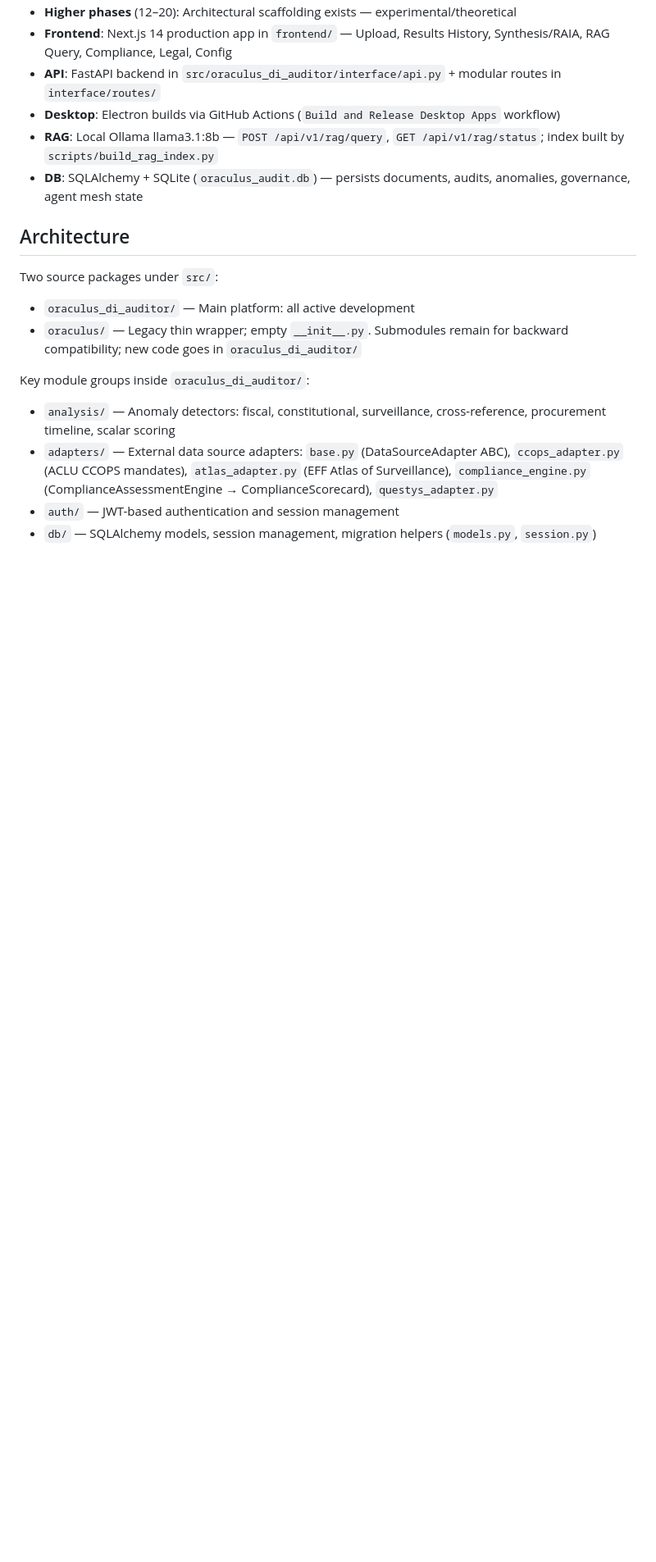
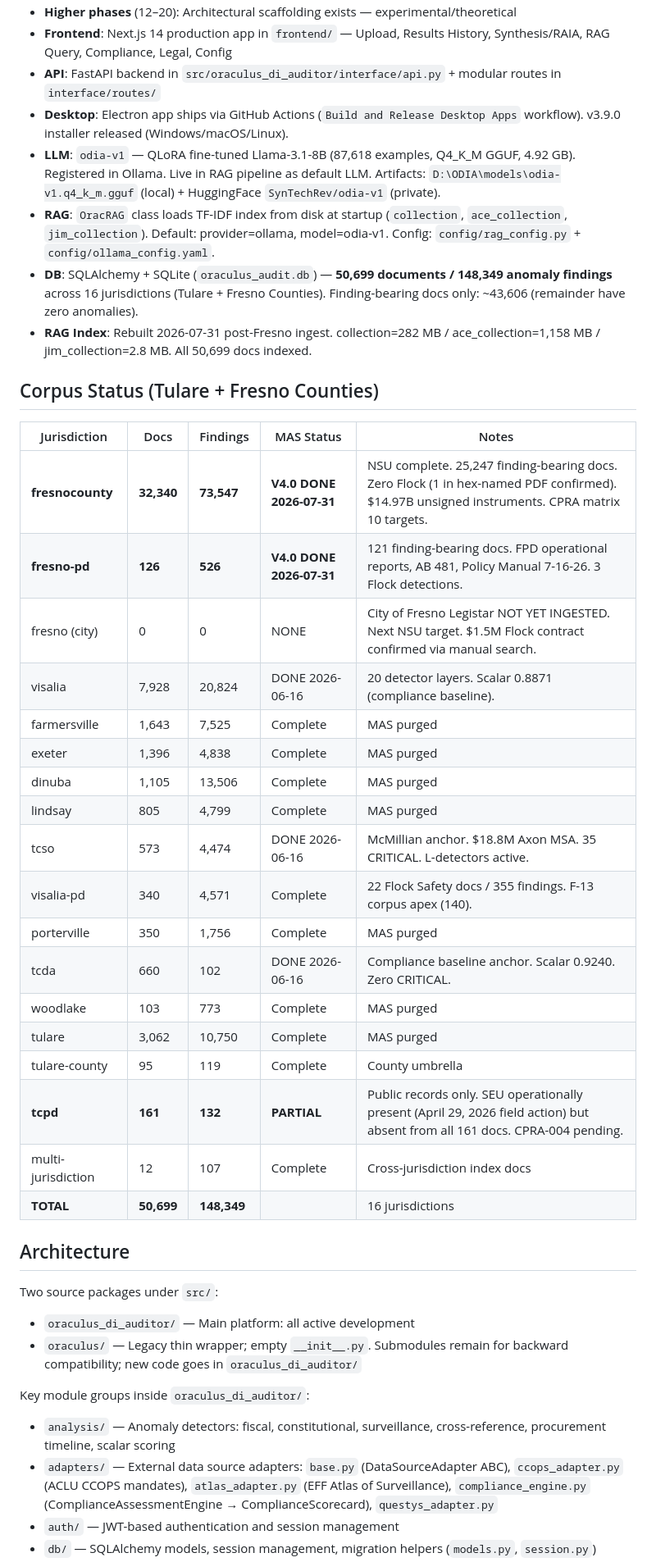
Before and after one commit to SynTechRev/ODIA, a Markdown page: CLAUDE.md, the part around one of its changes. Shown at 82% size. Rendered like a GitHub page; blank space fills up the shorter version.

```diff
--- a/CLAUDE.md
+++ b/CLAUDE.md
@@ -16,9 +16,34 @@ ODIA is a **general-purpose legal document ingestion, normalization, and anomaly
 - **Higher phases** (12–20): Architectural scaffolding exists — experimental/theoretical
 - **Frontend**: Next.js 14 production app in `frontend/` — Upload, Results History, Synthesis/RAIA, RAG Query, Compliance, Legal, Config
 - **API**: FastAPI backend in `src/oraculus_di_auditor/interface/api.py` + modular routes in `interface/routes/`
-- **Desktop**: Electron builds via GitHub Actions (`Build and Release Desktop Apps` workflow)
-- **RAG**: Local Ollama llama3.1:8b — `POST /api/v1/rag/query`, `GET /api/v1/rag/status`; index built by `scripts/build_rag_index.py`
-- **DB**: SQLAlchemy + SQLite (`oraculus_audit.db`) — persists documents, audits, anomalies, governance, agent mesh state
+- **Desktop**: Electron app ships via GitHub Actions (`Build and Release Desktop Apps` workflow). v3.9.0 installer released (Windows/macOS/Linux).
+- **LLM**: `odia-v1` — QLoRA fine-tuned Llama-3.1-8B (87,618 examples, Q4_K_M GGUF, 4.92 GB). Registered in Ollama. Live in RAG pipeline as default LLM. Artifacts: `D:\ODIA\models\odia-v1.q4_k_m.gguf` (local) + HuggingFace `SynTechRev/odia-v1` (private).
+- **RAG**: `OracRAG` class loads TF-IDF index from disk at startup (`collection`, `ace_collection`, `jim_collection`). Default: provider=ollama, model=odia-v1. Config: `config/rag_config.py` + `config/ollama_config.yaml`.
+- **DB**: SQLAlchemy + SQLite (`oraculus_audit.db`) — **50,699 documents / 148,349 anomaly findings** across 16 jurisdictions (Tulare + Fresno Counties). Finding-bearing docs only: ~43,606 (remainder have zero anomalies).
+- **RAG Index**: Rebuilt 2026-07-31 post-Fresno ingest. collection=282 MB / ace_collection=1,158 MB / jim_collection=2.8 MB. All 50,699 docs indexed.
+
+## Corpus Status (Tulare + Fresno Counties)
+
+| Jurisdiction | Docs | Findings | MAS Status | Notes |
+|---|---|---|---|---|
+| **fresnocounty** | **32,340** | **73,547** | **V4.0 DONE 2026-07-31** | NSU complete. 25,247 finding-bearing docs. Zero Flock (1 in hex-named PDF confirmed). $14.97B unsigned instruments. CPRA matrix 10 targets. |
+| **fresno-pd** | **126** | **526** | **V4.0 DONE 2026-07-31** | 121 finding-bearing docs. FPD operational reports, AB 481, Policy Manual 7-16-26. 3 Flock detections. |
+| fresno (city) | 0 | 0 | NONE | City of Fresno Legistar NOT YET INGESTED. Next NSU target. $1.5M Flock contract confirmed via manual search. |
+| visalia | 7,928 | 20,824 | DONE 2026-06-16 | 20 detector layers. Scalar 0.8871 (compliance baseline). |
+| farmersville | 1,643 | 7,525 | Complete | MAS purged |
+| exeter | 1,396 | 4,838 | Complete | MAS purged |
+| dinuba | 1,105 | 13,506 | Complete | MAS purged |
+| lindsay | 805 | 4,799 | Complete | MAS purged |
+| tcso | 573 | 4,474 | DONE 2026-06-16 | McMillian anchor. $18.8M Axon MSA. 35 CRITICAL. L-detectors active. |
+| visalia-pd | 340 | 4,571 | Complete | 22 Flock Safety docs / 355 findings. F-13 corpus apex (140). |
+| porterville | 350 | 1,756 | Complete | MAS purged |
+| tcda | 660 | 102 | DONE 2026-06-16 | Compliance baseline anchor. Scalar 0.9240. Zero CRITICAL. |
+| woodlake | 103 | 773 | Complete | MAS purged |
+| tulare | 3,062 | 10,750 | Complete | MAS purged |
+| tulare-county | 95 | 119 | Complete | County umbrella |
+| **tcpd** | **161** | **132** | **PARTIAL** | Public records only. SEU operationally present (April 29, 2026 field action) but absent from all 161 docs. CPRA-004 pending. |
+| multi-jurisdiction | 12 | 107 | Complete | Cross-jurisdiction index docs |
+| **TOTAL** | **50,699** | **148,349** | | 16 jurisdictions |
 
 ## Architecture
 
```
Also changed, not shown: other parts of CLAUDE.md (+59 -15 lines).
